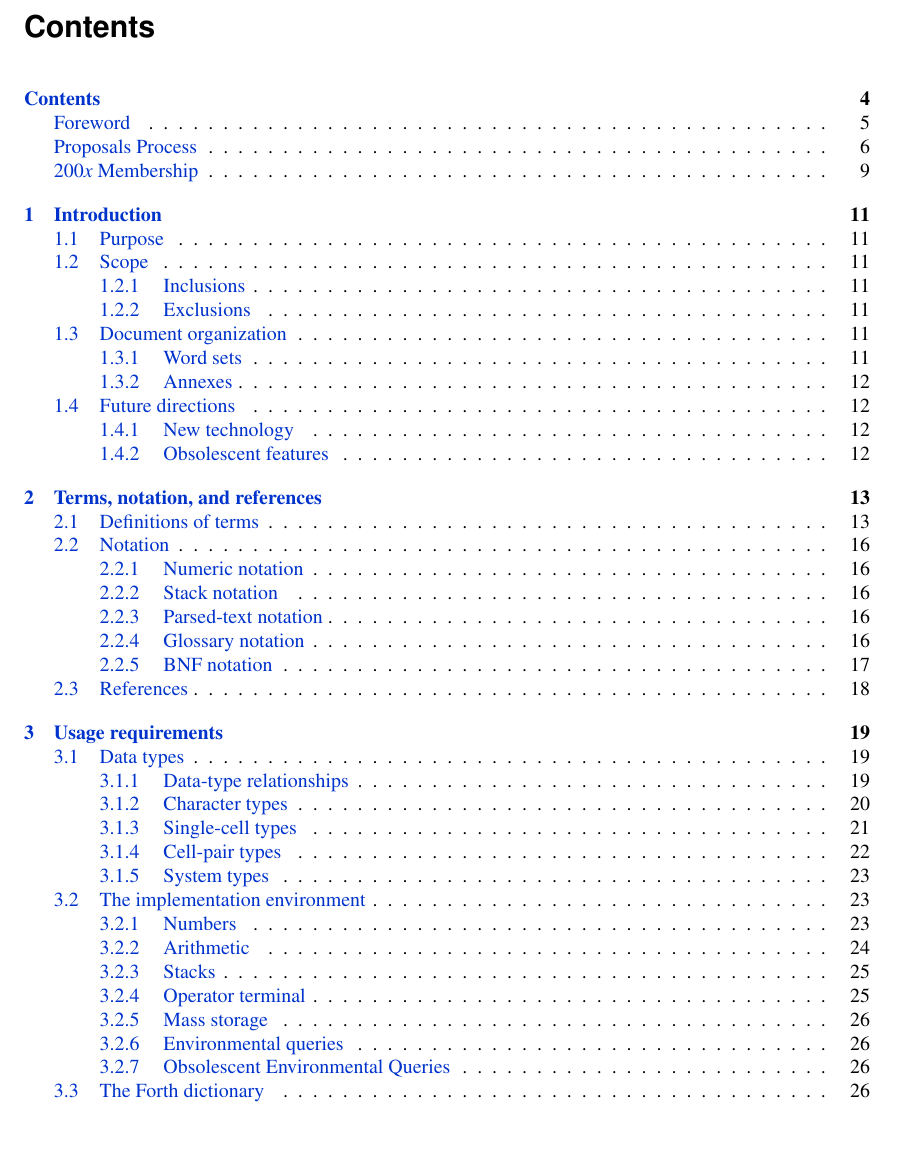
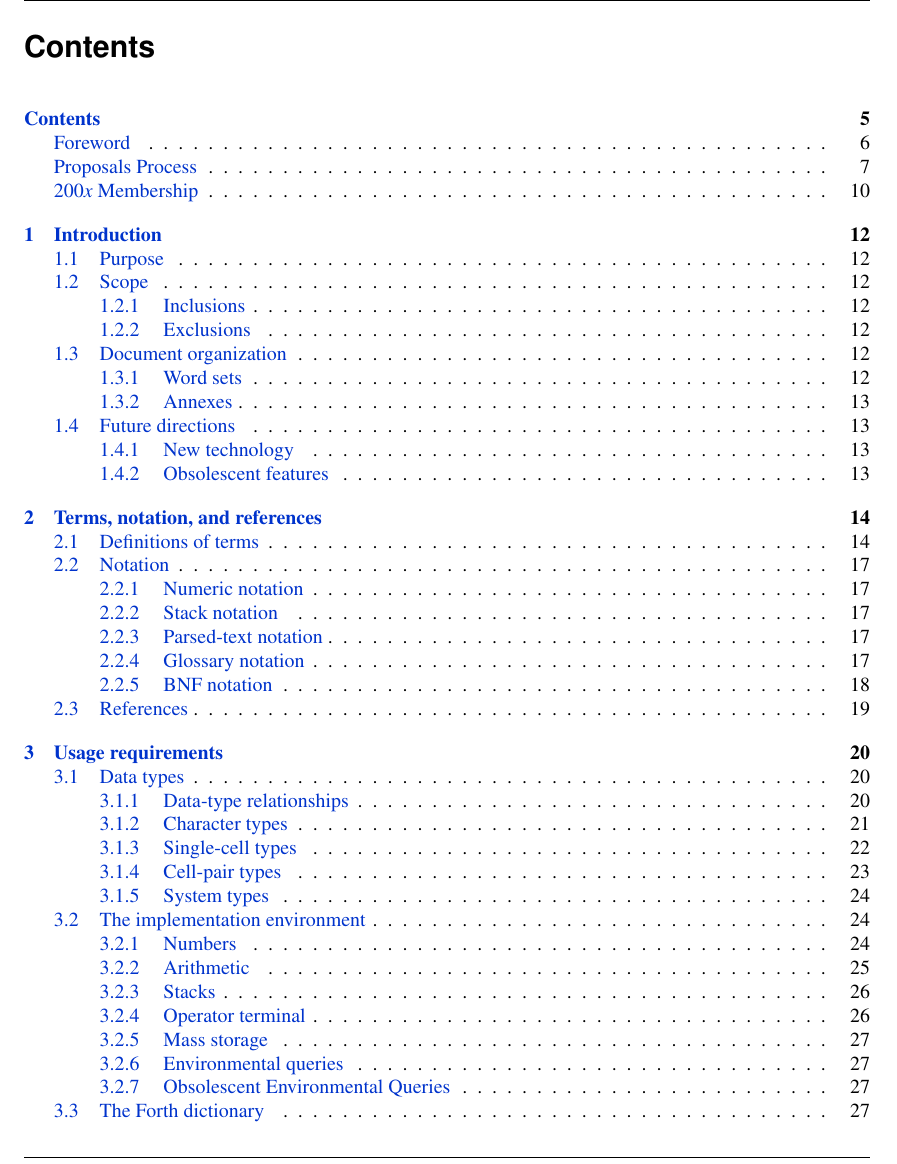
Before and after one commit to Forth-Standard/forth-standard, a LaTeX thesis (forth.tex): part of page 2 of 362, cut so that both start at the same text, the shorter picture padded with empty space. Compiled offline with pdfLaTeX.

Commit message:
Page numbering

```diff
--- a/forth.tex
+++ b/forth.tex
@@ -1625,20 +1625,18 @@
 % the goto sheet number function, which they think is a goto page number
 % function, will work in the way they expect.
 %
-\makeatletter
 \cleardoublepage
-\@tempcnta = \c@page
 \mainmatter
-\c@page = \@tempcnta
-\makeatother
+\setcounter{page}{1}
 
 % \nochangebars\rule{\linewidth}{1pt}\hspace*{-\linewidth}\rule[3pt]{\linewidth}{1pt}
 
 \include{hyphenation}
+\thispagestyle{empty}
 \include{titlepage}
-\thispagestyle{empty}
+
 \def\includefile{}
-
+\setcounter{page}{2}
 \setcounter{tocdepth}{2}
 {\parskip 0pt \tableofcontents}	\addcontentsline{toc}{chapter}{\contentsname}
 %%{\parskip 0pt \listoftables}	\addcontentsline{toc}{chapter}{\listtablename}
```
Also changed, not shown: forth.tex (1 more changed lines).
